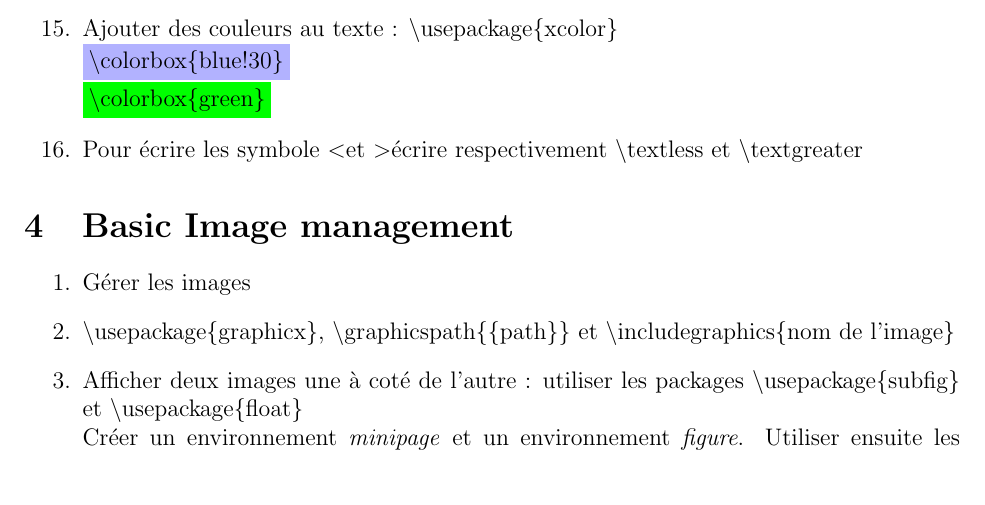
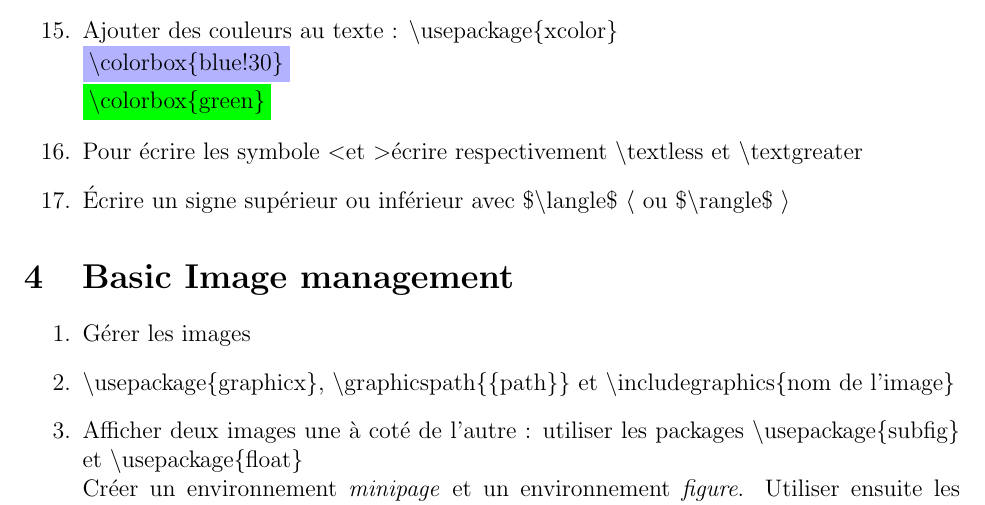
Before and after one commit to tmarmey/Notes-de-cours, a LaTeX paper (Cours Latex/Notes de cours Latex/Notes de cours Latex.tex): part of page 3 of 4, cut so that both start at the same text. Compiled offline with pdfLaTeX.

Commit message:
update cours latex, angle bracket \rangle \langle

```diff
--- a/Cours Latex/Notes de cours Latex/Notes de cours Latex.tex
+++ b/Cours Latex/Notes de cours Latex/Notes de cours Latex.tex
@@ -104,7 +104,7 @@ Ce document présente les commandes utiles pour créer un document \LaTeX.
 \newline \colorbox{blue!30}{\textbackslash colorbox\{blue!30\}}
 \newline \colorbox{green}{\textbackslash colorbox\{green\}}
 \item Pour écrire les symbole \textless et \textgreater écrire respectivement \textbackslash textless et \textbackslash textgreater
-
+\item Écrire un signe supérieur ou inférieur avec \$\textbackslash langle\$ $\langle$ ou \$\textbackslash rangle\$ $\rangle$
 \end{enumerate}
 
 \section{Basic Image management}
```
Also changed, not shown: Cours Latex/Notes de cours Latex/Notes de cours Latex.pdf, 2 other files.
